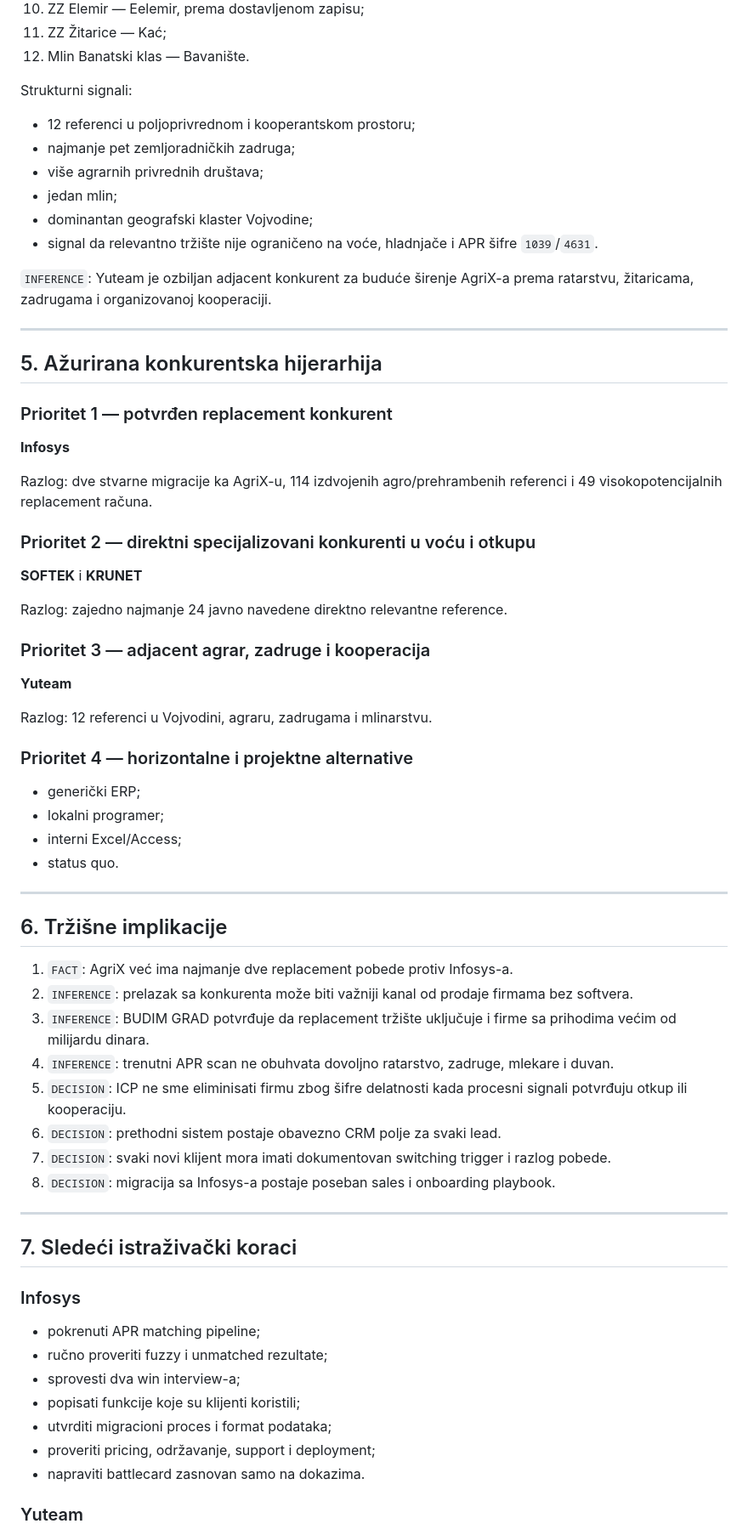
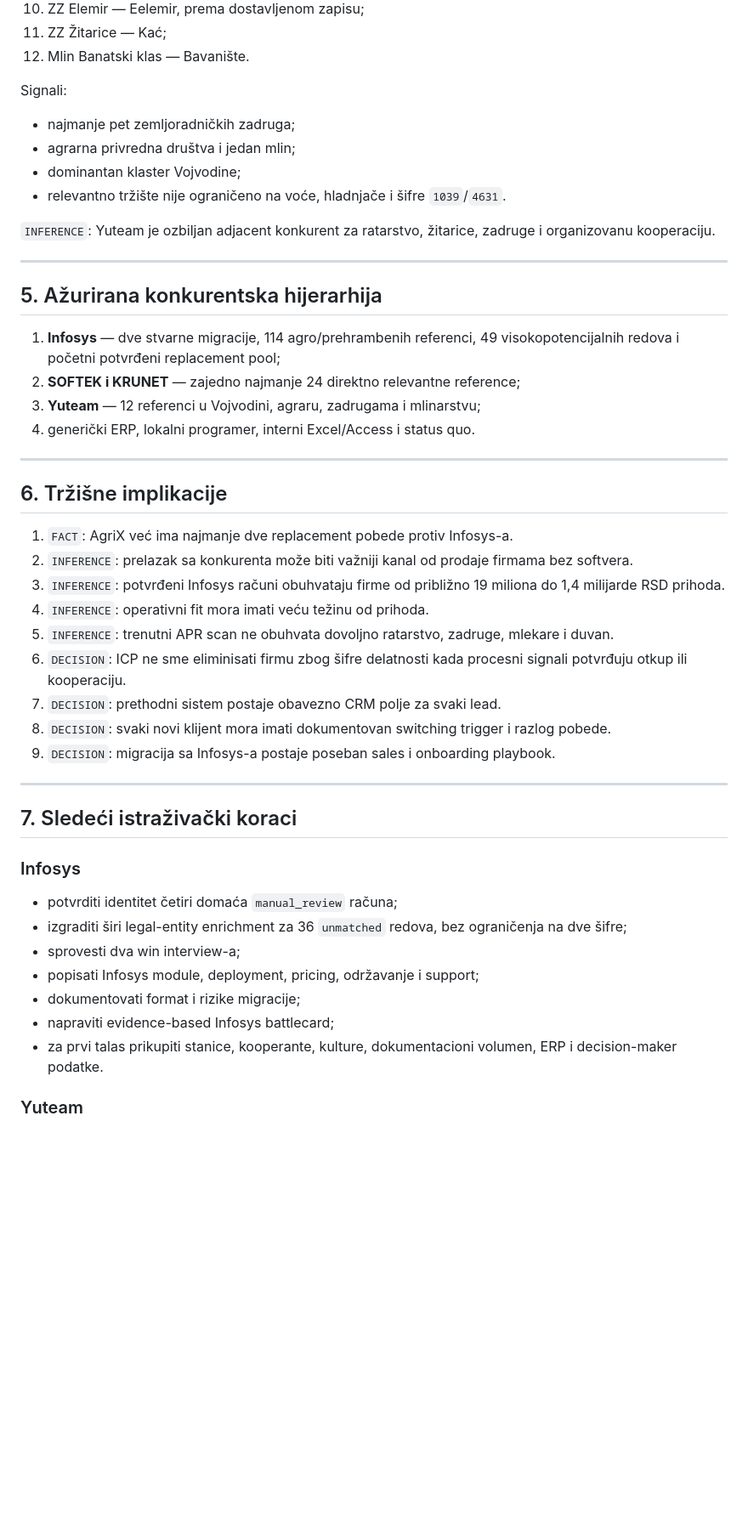
Before and after one commit to dusanmiladinovicVNM/otkupapp-pwa, a Markdown page: docs/Master Plan/05A_COMPETITOR_EVIDENCE.md, the part around one of its changes. Shown at 85% size. Drawn GitHub-style; blank space fills up the shorter version.

Commit message:
docs(strategy): incorporate Infosys replacement match results

```diff
--- a/docs/Master Plan/05A_COMPETITOR_EVIDENCE.md
+++ b/docs/Master Plan/05A_COMPETITOR_EVIDENCE.md
@@ -131,45 +196,23 @@ Dostavljena referentna lista pod naslovom `RUGE I KOOPERACIJE` sadrži:
 11. ZZ Žitarice — Kać;
 12. Mlin Banatski klas — Bavanište.
 
-Strukturni signali:
+Signali:
 
-- 12 referenci u poljoprivrednom i kooperantskom prostoru;
 - najmanje pet zemljoradničkih zadruga;
-- više agrarnih privrednih društava;
-- jedan mlin;
-- dominantan geografski klaster Vojvodine;
-- signal da relevantno tržište nije ograničeno na voće, hladnjače i APR šifre `1039`/`4631`.
+- agrarna privredna društva i jedan mlin;
+- dominantan klaster Vojvodine;
+- relevantno tržište nije ograničeno na voće, hladnjače i šifre `1039`/`4631`.
 
-`INFERENCE`: Yuteam je ozbiljan adjacent konkurent za buduće širenje AgriX-a prema ratarstvu, žitaricama, zadrugama i organizovanoj kooperaciji.
+`INFERENCE`: Yuteam je ozbiljan adjacent konkurent za ratarstvo, žitarice, zadruge i organizovanu kooperaciju.
 
 ---
 
 ## 5. Ažurirana konkurentska hijerarhija
 
-### Prioritet 1 — potvrđen replacement konkurent
-
-**Infosys**
-
-Razlog: dve stvarne migracije ka AgriX-u, 114 izdvojenih agro/prehrambenih referenci i 49 visokopotencijalnih replacement računa.
-
-### Prioritet 2 — direktni specijalizovani konkurenti u voću i otkupu
-
-**SOFTEK** i **KRUNET**
-
-Razlog: zajedno najmanje 24 javno navedene direktno relevantne reference.
-
-### Prioritet 3 — adjacent agrar, zadruge i kooperacija
-
-**Yuteam**
-
-Razlog: 12 referenci u Vojvodini, agraru, zadrugama i mlinarstvu.
-
-### Prioritet 4 — horizontalne i projektne alternative
-
-- generički ERP;
-- lokalni programer;
-- interni Excel/Access;
-- status quo.
+1. **Infosys** — dve stvarne migracije, 114 agro/prehrambenih referenci, 49 visokopotencijalnih redova i početni potvrđeni replacement pool;
+2. **SOFTEK i KRUNET** — zajedno najmanje 24 direktno relevantne reference;
+3. **Yuteam** — 12 referenci u Vojvodini, agraru, zadrugama i mlinarstvu;
+4. generički ERP, lokalni programer, interni Excel/Access i status quo.
 
 ---
 
@@ -177,12 +220,13 @@ Razlog: 12 referenci u Vojvodini, agraru, zadrugama i mlinarstvu.
 
 1. `FACT`: AgriX već ima najmanje dve replacement pobede protiv Infosys-a.
 2. `INFERENCE`: prelazak sa konkurenta može biti važniji kanal od prodaje firmama bez softvera.
-3. `INFERENCE`: BUDIM GRAD potvrđuje da replacement tržište uključuje i firme sa prihodima većim od milijardu dinara.
-4. `INFERENCE`: trenutni APR scan ne obuhvata dovoljno ratarstvo, zadruge, mlekare i duvan.
-5. `DECISION`: ICP ne sme eliminisati firmu zbog šifre delatnosti kada procesni signali potvrđuju otkup ili kooperaciju.
-6. `DECISION`: prethodni sistem postaje obavezno CRM polje za svaki lead.
-7. `DECISION`: svaki novi klijent mora imati dokumentovan switching trigger i razlog pobede.
-8. `DECISION`: migracija sa Infosys-a postaje poseban sales i onboarding playbook.
+3. `INFERENCE`: potvrđeni Infosys računi obuhvataju firme od približno 19 miliona do 1,4 milijarde RSD prihoda.
+4. `INFERENCE`: operativni fit mora imati veću težinu od prihoda.
+5. `INFERENCE`: trenutni APR scan ne obuhvata dovoljno ratarstvo, zadruge, mlekare i duvan.
+6. `DECISION`: ICP ne sme eliminisati firmu zbog šifre delatnosti kada procesni signali potvrđuju otkup ili kooperaciju.
+7. `DECISION`: prethodni sistem postaje obavezno CRM polje za svaki lead.
+8. `DECISION`: svaki novi klijent mora imati dokumentovan switching trigger i razlog pobede.
+9. `DECISION`: migracija sa Infosys-a postaje poseban sales i onboarding playbook.
 
 ---
 
@@ -190,13 +234,13 @@ Razlog: 12 referenci u Vojvodini, agraru, zadrugama i mlinarstvu.
 
 ### Infosys
 
-- pokrenuti APR matching pipeline;
-- ručno proveriti fuzzy i unmatched rezultate;
+- potvrditi identitet četiri domaća `manual_review` računa;
+- izgraditi širi legal-entity enrichment za 36 `unmatched` redova, bez ograničenja na dve šifre;
 - sprovesti dva win interview-a;
-- popisati funkcije koje su klijenti koristili;
-- utvrditi migracioni proces i format podataka;
-- proveriti pricing, održavanje, support i deployment;
-- napraviti battlecard zasnovan samo na dokazima.
+- popisati Infosys module, deployment, pricing, održavanje i support;
+- dokumentovati format i rizike migracije;
+- napraviti evidence-based Infosys battlecard;
+- za prvi talas prikupiti stanice, kooperante, kulture, dokumentacioni volumen, ERP i decision-maker podatke.
 
 ### Yuteam
 
```
Also changed, not shown: other parts of docs/Master Plan/05A_COMPETITOR_EVIDENCE.md (+89 -24 lines).
